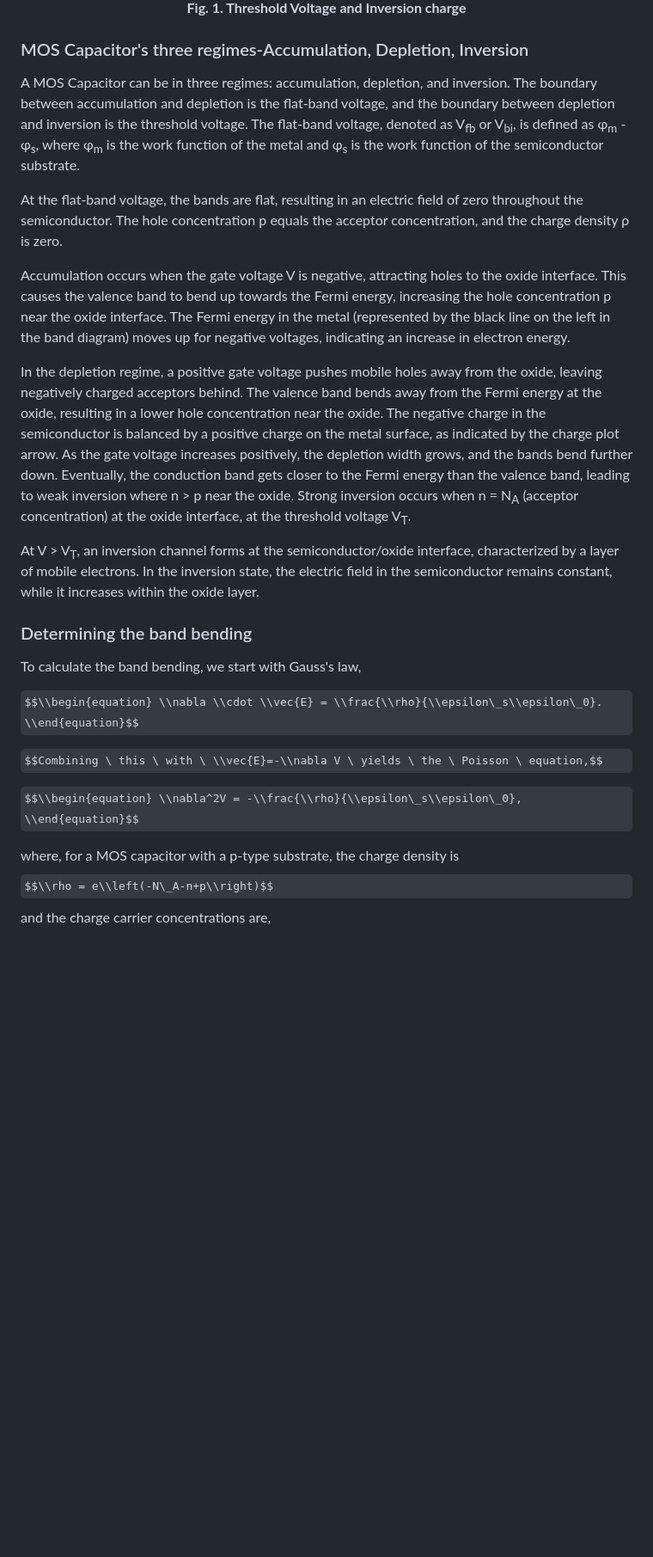
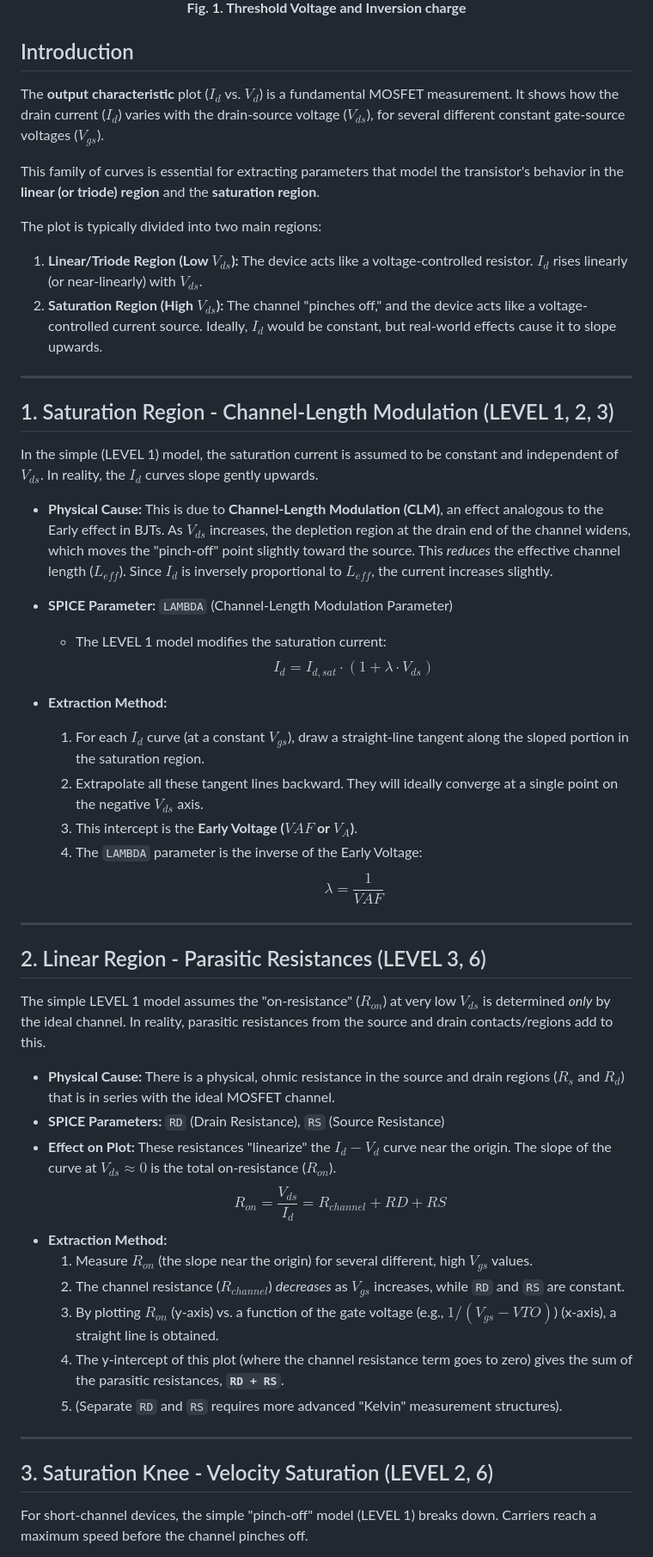
Before and after one commit to virtual-labs/exp-mosfet-output-iitkgp, a Markdown page: experiment/theory.md, the part around the change printed below. Shown: that part at 86% size. GitHub-like rendering; some formulas as TeX source; blank space fills up the shorter version.

```diff
--- a/experiment/theory.md
+++ b/experiment/theory.md
@@ -6,33 +6,57 @@ The boundary between accumulation and depletion is the flat-band voltage and the
       <p><strong>Fig. 1. Threshold Voltage and Inversion charge</strong></p>
 </div>
 
+## Introduction
+
+The **output characteristic** plot ($I_d$ vs. $V_d$) is a fundamental MOSFET measurement. It shows how the drain current ($I_d$) varies with the drain-source voltage ($V_{ds}$), for several different constant gate-source voltages ($V_{gs}$).
+
+This family of curves is essential for extracting parameters that model the transistor's behavior in the **linear (or triode) region** and the **saturation region**.
 
 
 
+The plot is typically divided into two main regions:
+1.  **Linear/Triode Region (Low $V_{ds}$):** The device acts like a voltage-controlled resistor. $I_d$ rises linearly (or near-linearly) with $V_{ds}$.
+2.  **Saturation Region (High $V_{ds}$):** The channel "pinches off," and the device acts like a voltage-controlled current source. Ideally, $I_d$ would be constant, but real-world effects cause it to slope upwards.
 
-### MOS Capacitor's three regimes-Accumulation, Depletion, Inversion
+---
 
-A MOS Capacitor can be in three regimes: accumulation, depletion, and inversion. The boundary between accumulation and depletion is the flat-band voltage, and the boundary between depletion and inversion is the threshold voltage. The flat-band voltage, denoted as V<sub>fb</sub> or V<sub>bi</sub>, is defined as φ<sub>m</sub> - φ<sub>s</sub>, where φ<sub>m</sub> is the work function of the metal and φ<sub>s</sub> is the work function of the semiconductor substrate.
+## 1. Saturation Region - Channel-Length Modulation (LEVEL 1, 2, 3)
 
-At the flat-band voltage, the bands are flat, resulting in an electric field of zero throughout the semiconductor. The hole concentration p equals the acceptor concentration, and the charge density ρ is zero.
+In the simple (LEVEL 1) model, the saturation current is assumed to be constant and independent of $V_{ds}$. In reality, the $I_d$ curves slope gently upwards.
 
-Accumulation occurs when the gate voltage V is negative, attracting holes to the oxide interface. This causes the valence band to bend up towards the Fermi energy, increasing the hole concentration p near the oxide interface. The Fermi energy in the metal (represented by the black line on the left in the band diagram) moves up for negative voltages, indicating an increase in electron energy.
+* **Physical Cause:** This is due to **Channel-Length Modulation (CLM)**, an effect analogous to the Early effect in BJTs. As $V_{ds}$ increases, the depletion region at the drain end of the channel widens, which moves the "pinch-off" point slightly toward the source. This *reduces* the effective channel length ($L_{eff}$). Since $I_d$ is inversely proportional to $L_{eff}$, the current increases slightly.
 
-In the depletion regime, a positive gate voltage pushes mobile holes away from the oxide, leaving negatively charged acceptors behind. The valence band bends away from the Fermi energy at the oxide, resulting in a lower hole concentration near the oxide. The negative charge in the semiconductor is balanced by a positive charge on the metal surface, as indicated by the charge plot arrow. As the gate voltage increases positively, the depletion width grows, and the bands bend further down. Eventually, the conduction band gets closer to the Fermi energy than the valence band, leading to weak inversion where n > p near the oxide. Strong inversion occurs when n = N<sub>A</sub> (acceptor concentration) at the oxide interface, at the threshold voltage V<sub>T</sub>.
+* **SPICE Parameter:** `LAMBDA` (Channel-Length Modulation Parameter)
+    * The LEVEL 1 model modifies the saturation current:
+        $$I_d = I_{d,sat} \cdot (1 + \lambda \cdot V_{ds})$$
 
-At V > V<sub>T</sub>, an inversion channel forms at the semiconductor/oxide interface, characterized by a layer of mobile electrons. In the inversion state, the electric field in the semiconductor remains constant, while it increases within the oxide layer.
+* **Extraction Method:**
+    1.  For each $I_d$ curve (at a constant $V_{gs}$), draw a straight-line tangent along the sloped portion in the saturation region.
+    2.  Extrapolate all these tangent lines backward. They will ideally converge at a single point on the negative $V_{ds}$ axis.
+    3.  This intercept is the **Early Voltage ($VAF$ or $V_A$)**.
+    4.  The `LAMBDA` parameter is the inverse of the Early Voltage:
+        $$\lambda = \frac{1}{VAF}$$
 
-### Determining the band bending
+---
 
-To calculate the band bending, we start with Gauss's law,
+## 2. Linear Region - Parasitic Resistances (LEVEL 3, 6)
 
-$$\\begin{equation} \\nabla \\cdot \\vec{E} = \\frac{\\rho}{\\epsilon\_s\\epsilon\_0}. \\end{equation}$$
+The simple LEVEL 1 model assumes the "on-resistance" ($R_{on}$) at very low $V_{ds}$ is determined *only* by the ideal channel. In reality, parasitic resistances from the source and drain contacts/regions add to this.
 
-$$Combining \ this \ with \ \\vec{E}=-\\nabla V \ yields \ the \ Poisson \ equation,$$
+* **Physical Cause:** There is a physical, ohmic resistance in the source and drain regions ($R_s$ and $R_d$) that is in series with the ideal MOSFET channel.
+* **SPICE Parameters:** `RD` (Drain Resistance), `RS` (Source Resistance)
+* **Effect on Plot:** These resistances "linearize" the $I_d-V_d$ curve near the origin. The slope of the curve at $V_{ds} \approx 0$ is the total on-resistance ($R_{on}$).
+    $$R_{on} = \frac{V_{ds}}{I_d} = R_{channel} + RD + RS$$
+* **Extraction Method:**
+    1.  Measure $R_{on}$ (the slope near the origin) for several different, high $V_{gs}$ values.
+    2.  The channel resistance ($R_{channel}$) *decreases* as $V_{gs}$ increases, while `RD` and `RS` are constant.
+    3.  By plotting $R_{on}$ (y-axis) vs. a function of the gate voltage (e.g., $1/(V_{gs} - VTO)$) (x-axis), a straight line is obtained.
+    4.  The y-intercept of this plot (where the channel resistance term goes to zero) gives the sum of the parasitic resistances, **`RD + RS`**.
+    5.  (Separate `RD` and `RS` requires more advanced "Kelvin" measurement structures).
 
-$$\\begin{equation} \\nabla^2V = -\\frac{\\rho}{\\epsilon\_s\\epsilon\_0}, \\end{equation}$$
+---
 
-where, for a MOS capacitor with a p-type substrate, the charge density is
-$$\\rho = e\\left(-N\_A-n+p\\right)$$ and the charge carrier concentrations are,
+## 3. Saturation Knee - Velocity Saturation (LEVEL 2, 6)
 
+For short-channel devices, the simple "pinch-off" model (LEVEL 1) breaks down. Carriers reach a maximum speed before the channel pinches off.
 
```
Also changed, not shown: other parts of experiment/theory.md (+15 -20 lines).
